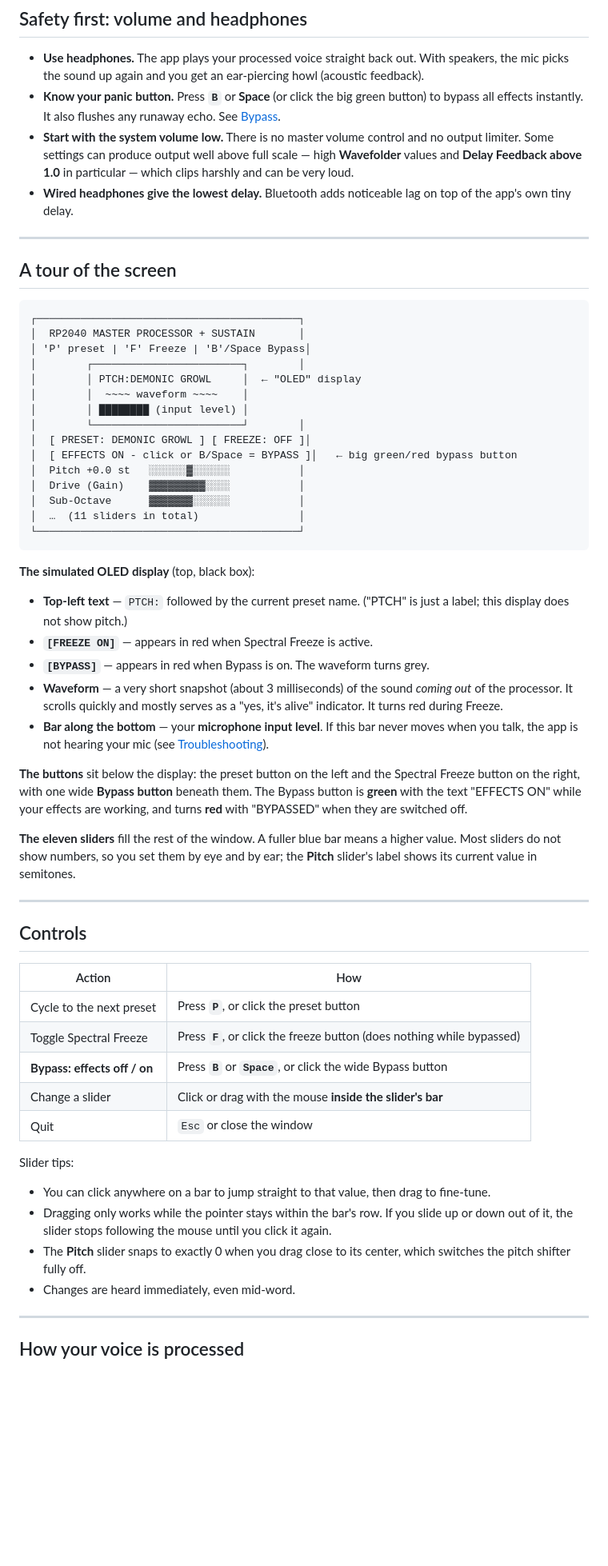
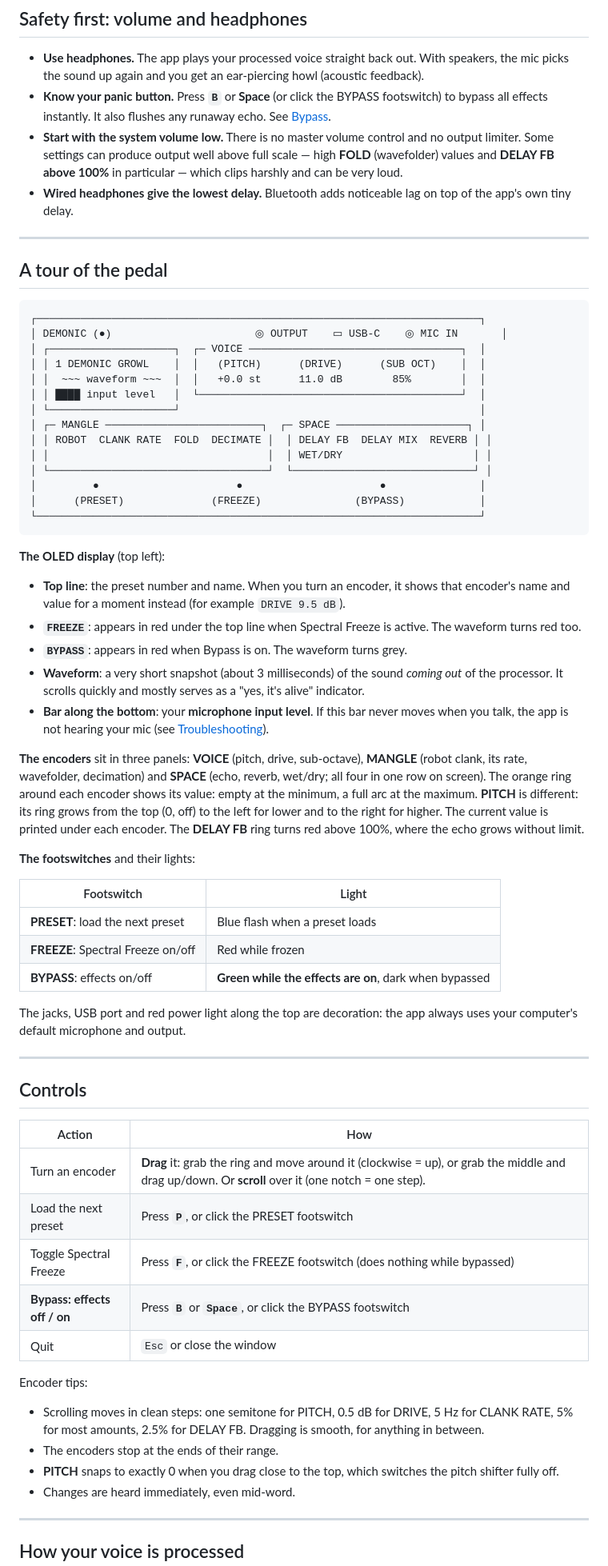
Before and after one commit to wsjk/-vocal-fx-processor, a Markdown page: docs/USER_GUIDE.md, the part around one of its changes. Shown at 80% size. Drawn GitHub-style; blank space fills up the shorter version.

````diff
--- a/docs/USER_GUIDE.md
+++ b/docs/USER_GUIDE.md
@@ -79,43 +79,50 @@ The build looks for PortAudio in the standard places on both Intel and Apple Sil
 ## Safety first: volume and headphones
 
 - **Use headphones.** The app plays your processed voice straight back out. With speakers, the mic picks the sound up again and you get an ear-piercing howl (acoustic feedback).
-- **Know your panic button.** Press **`B`** or **Space** (or click the big green button) to bypass all effects instantly. It also flushes any runaway echo. See [Bypass](#bypass-effects-off-in-one-press).
-- **Start with the system volume low.** There is no master volume control and no output limiter. Some settings can produce output well above full scale — high **Wavefolder** values and **Delay Feedback above 1.0** in particular — which clips harshly and can be very loud.
+- **Know your panic button.** Press **`B`** or **Space** (or click the BYPASS footswitch) to bypass all effects instantly. It also flushes any runaway echo. See [Bypass](#bypass-effects-off-in-one-press).
+- **Start with the system volume low.** There is no master volume control and no output limiter. Some settings can produce output well above full scale — high **FOLD** (wavefolder) values and **DELAY FB above 100%** in particular — which clips harshly and can be very loud.
 - **Wired headphones give the lowest delay.** Bluetooth adds noticeable lag on top of the app's own tiny delay.
 
 ---
 
-## A tour of the screen
+## A tour of the pedal
 
 ```
-┌──────────────────────────────────────────┐
-│  RP2040 MASTER PROCESSOR + SUSTAIN       │
-│ 'P' preset | 'F' Freeze | 'B'/Space Bypass│
-│        ┌────────────────────────┐        │
-│        │ PTCH:DEMONIC GROWL     │  ← "OLED" display
-│        │  ~~~~ waveform ~~~~    │
-│        │ ████████ (input level) │
-│        └────────────────────────┘        │
-│  [ PRESET: DEMONIC GROWL ] [ FREEZE: OFF ]│
-│  [ EFFECTS ON - click or B/Space = BYPASS ]│   ← big green/red bypass button
-│  Pitch +0.0 st   ░░░░░░▓░░░░░░           │
-│  Drive (Gain)    ▓▓▓▓▓▓▓▓▓░░░░           │
-│  Sub-Octave      ▓▓▓▓▓▓▓░░░░░░           │
-│  …  (11 sliders in total)                │
-└──────────────────────────────────────────┘
+┌───────────────────────────────────────────────────────────────────────┐
+│ DEMONIC (●)                       ◎ OUTPUT    ▭ USB-C    ◎ MIC IN       │
+│ ┌────────────────────┐  ┌─ VOICE ──────────────────────────────────┐  │
+│ │ 1 DEMONIC GROWL    │  │   (PITCH)      (DRIVE)      (SUB OCT)    │  │
+│ │  ~~~ waveform ~~~  │  │   +0.0 st      11.0 dB        85%        │  │
+│ │ ████ input level   │  └──────────────────────────────────────────┘  │
+│ └────────────────────┘                                                │
+│ ┌─ MANGLE ─────────────────────────┐  ┌─ SPACE ─────────────────────┐ │
+│ │ ROBOT  CLANK RATE  FOLD  DECIMATE │  │ DELAY FB  DELAY MIX  REVERB │ │
+│ │                                   │  │ WET/DRY                     │ │
+│ └───────────────────────────────────┘  └─────────────────────────────┘ │
+│         ●                      ●                      ●               │
+│      (PRESET)              (FREEZE)               (BYPASS)            │
+└───────────────────────────────────────────────────────────────────────┘
 ```
 
-**The simulated OLED display** (top, black box):
+**The OLED display** (top left):
 
-- **Top-left text** — `PTCH:` followed by the current preset name. ("PTCH" is just a label; this display does not show pitch.)
-- **`[FREEZE ON]`** — appears in red when Spectral Freeze is active.
-- **`[BYPASS]`** — appears in red when Bypass is on. The waveform turns grey.
-- **Waveform** — a very short snapshot (about 3 milliseconds) of the sound *coming out* of the processor. It scrolls quickly and mostly serves as a "yes, it's alive" indicator. It turns red during Freeze.
-- **Bar along the bottom** — your **microphone input level**. If this bar never moves when you talk, the app is not hearing your mic (see [Troubleshooting](#troubleshooting)).
+- **Top line**: the preset number and name. When you turn an encoder, it shows that encoder's name and value for a moment instead (for example `DRIVE 9.5 dB`).
+- **`FREEZE`**: appears in red under the top line when Spectral Freeze is active. The waveform turns red too.
+- **`BYPASS`**: appears in red when Bypass is on. The waveform turns grey.
+- **Waveform**: a very short snapshot (about 3 milliseconds) of the sound *coming out* of the processor. It scrolls quickly and mostly serves as a "yes, it's alive" indicator.
+- **Bar along the bottom**: your **microphone input level**. If this bar never moves when you talk, the app is not hearing your mic (see [Troubleshooting](#troubleshooting)).
 
-**The buttons** sit below the display: the preset button on the left and the Spectral Freeze button on the right, with one wide **Bypass button** beneath them. The Bypass button is **green** with the text "EFFECTS ON" while your effects are working, and turns **red** with "BYPASSED" when they are switched off.
+**The encoders** sit in three panels: **VOICE** (pitch, drive, sub-octave), **MANGLE** (robot clank, its rate, wavefolder, decimation) and **SPACE** (echo, reverb, wet/dry; all four in one row on screen). The orange ring around each encoder shows its value: empty at the minimum, a full arc at the maximum. **PITCH** is different: its ring grows from the top (0, off) to the left for lower and to the right for higher. The current value is printed under each encoder. The **DELAY FB** ring turns red above 100%, where the echo grows without limit.
 
-**The eleven sliders** fill the rest of the window. A fuller blue bar means a higher value. Most sliders do not show numbers, so you set them by eye and by ear; the **Pitch** slider's label shows its current value in semitones.
+**The footswitches** and their lights:
+
+| Footswitch | Light |
+|---|---|
+| **PRESET**: load the next preset | Blue flash when a preset loads |
+| **FREEZE**: Spectral Freeze on/off | Red while frozen |
+| **BYPASS**: effects on/off | **Green while the effects are on**, dark when bypassed |
+
+The jacks, USB port and red power light along the top are decoration: the app always uses your computer's default microphone and output.
 
 ---
 
@@ -123,17 +130,17 @@ The build looks for PortAudio in the standard places on both Intel and Apple Sil
 
 | Action | How |
 |---|---|
-| Cycle to the next preset | Press **`P`**, or click the preset button |
-| Toggle Spectral Freeze | Press **`F`**, or click the freeze button (does nothing while bypassed) |
-| **Bypass: effects off / on** | Press **`B`** or **`Space`**, or click the wide Bypass button |
-| Change a slider | Click or drag with the mouse **inside the slider's bar** |
+| Turn an encoder | **Drag** it: grab the ring and move around it (clockwise = up), or grab the middle and drag up/down. Or **scroll** over it (one notch = one step). |
+| Load the next preset | Press **`P`**, or click the PRESET footswitch |
+| Toggle Spectral Freeze | Press **`F`**, or click the FREEZE footswitch (does nothing while bypassed) |
+| **Bypass: effects off / on** | Press **`B`** or **`Space`**, or click the BYPASS footswitch |
 | Quit | `Esc` or close the window |
 
-Slider tips:
+Encoder tips:
 
-- You can click anywhere on a bar to jump straight to that value, then drag to fine-tune.
-- Dragging only works while the pointer stays within the bar's row. If you slide up or down out of it, the slider stops following the mouse until you click it again.
-- The **Pitch** slider snaps to exactly 0 when you drag close to its center, which switches the pitch shifter fully off.
+- Scrolling moves in clean steps: one semitone for PITCH, 0.5 dB for DRIVE, 5 Hz for CLANK RATE, 5% for most amounts, 2.5% for DELAY FB. Dragging is smooth, for anything in between.
+- The encoders stop at the ends of their range.
+- **PITCH** snaps to exactly 0 when you drag close to the top, which switches the pitch shifter fully off.
 - Changes are heard immediately, even mid-word.
 
 ---
````
Also changed, not shown: other parts of docs/USER_GUIDE.md (+48 -52 lines), README.md (+17 -10 lines), docs/DEVELOPER_GUIDE.md (+79 -80 lines), docs/images/simulator.png (added), 10 other files.
